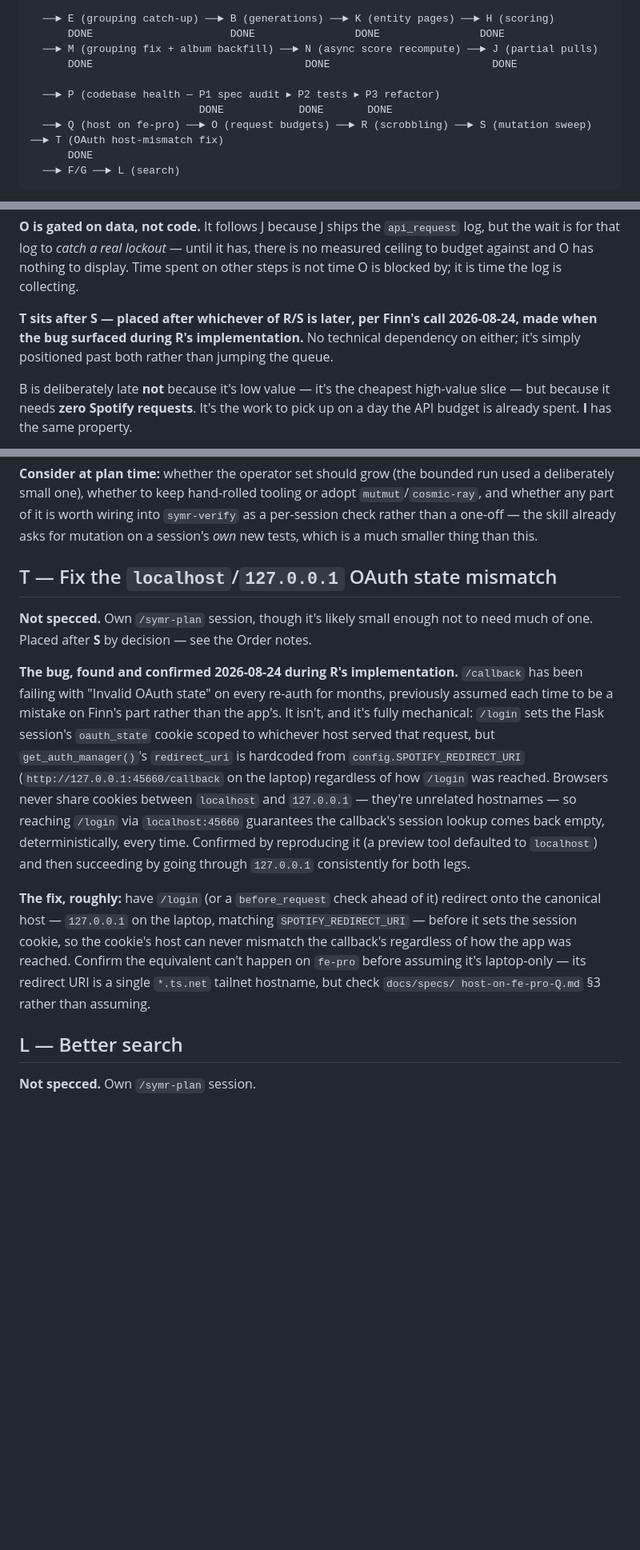
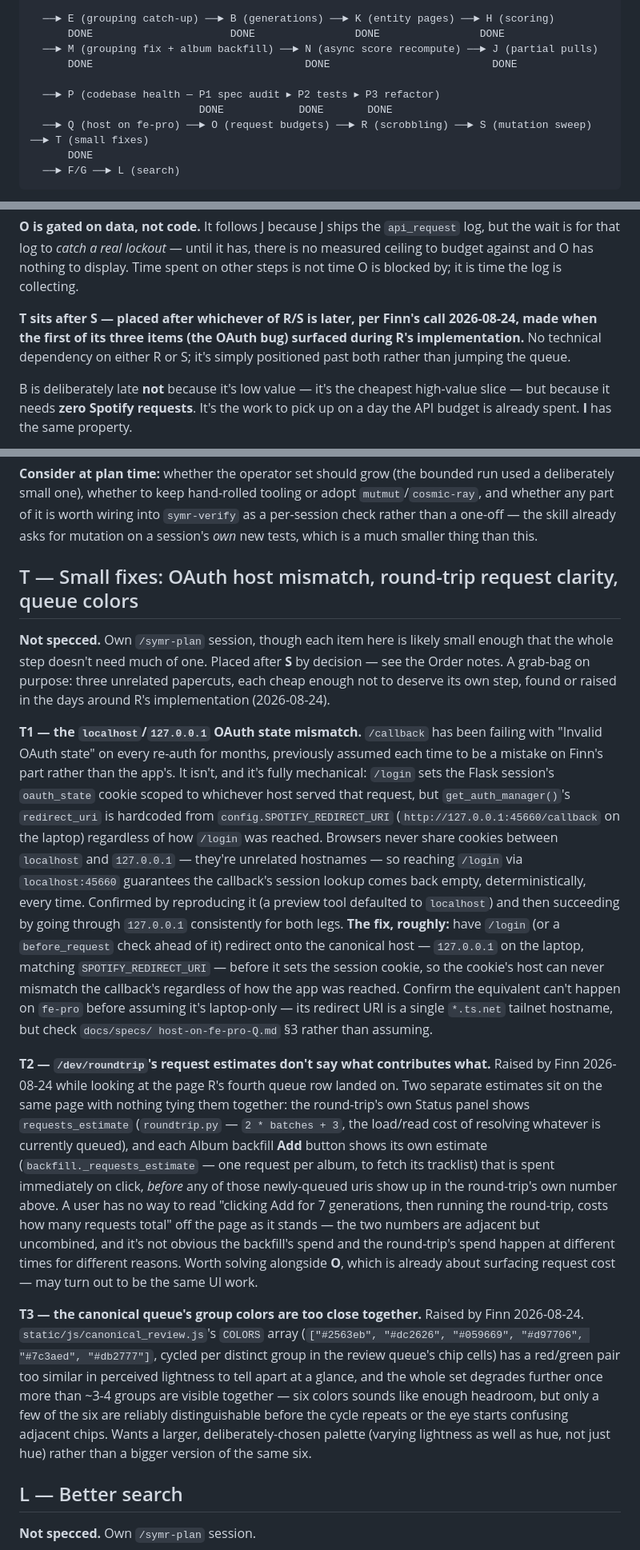
Before and after one commit to FinnE145/Spotify-Manager, a Markdown page: docs/Planning/roadmap.md, 3 parts joined by grey strips. Shown at 80% size. GitHub-like rendering; blank space fills up the shorter version.

Commit message:
Broaden roadmap step T into a bundle of three small fixes
Folds in two more papercuts alongside the OAuth bug: round-trip's
request estimates don't attribute what contributes what (especially
album backfill's own tracklist-fetch cost), and the canonical queue's
color palette doesn't hold up past 3-4 concurrent groups.

````diff
--- a/docs/Planning/roadmap.md
+++ b/docs/Planning/roadmap.md
@@ -164,7 +164,7 @@ A (capture) ──► I (detection on the artist model) ──► C (ingest) ─
 
   ──► P (codebase health — P1 spec audit ▸ P2 tests ▸ P3 refactor)
                            DONE            DONE       DONE
-  ──► Q (host on fe-pro) ──► O (request budgets) ──► R (scrobbling) ──► S (mutation sweep) ──► T (OAuth host-mismatch fix)
+  ──► Q (host on fe-pro) ──► O (request budgets) ──► R (scrobbling) ──► S (mutation sweep) ──► T (small fixes)
       DONE
   ──► F/G ──► L (search)
 ```
@@ -215,8 +215,9 @@ budget against and O has nothing to display. Time spent on other steps is not ti
 blocked by; it is time the log is collecting.
 
 **T sits after S — placed after whichever of R/S is later, per Finn's call 2026-08-24, made
-when the bug surfaced during R's implementation.** No technical dependency on either; it's simply
-positioned past both rather than jumping the queue.
+when the first of its three items (the OAuth bug) surfaced during R's implementation.** No
+technical dependency on either R or S; it's simply positioned past both rather than jumping the
+queue.
 
 B is deliberately late **not** because it's low value — it's the cheapest high-value slice — but because it needs **zero Spotify requests**. It's the work to pick up on a day the API budget is already spent. **I** has the same property.
 
@@ -963,28 +964,51 @@ whether any part of it is worth wiring into `symr-verify` as a per-session check
 one-off — the skill already asks for mutation on a session's *own* new tests, which is a much
 smaller thing than this.
 
-## T — Fix the `localhost`/`127.0.0.1` OAuth state mismatch
+## T — Small fixes: OAuth host mismatch, round-trip request clarity, queue colors
 
-**Not specced.** Own `/symr-plan` session, though it's likely small enough not to need much of
-one. Placed after **S** by decision — see the Order notes.
+**Not specced.** Own `/symr-plan` session, though each item here is likely small enough that the
+whole step doesn't need much of one. Placed after **S** by decision — see the Order notes. A
+grab-bag on purpose: three unrelated papercuts, each cheap enough not to deserve its own step,
+found or raised in the days around R's implementation (2026-08-24).
 
-**The bug, found and confirmed 2026-08-24 during R's implementation.** `/callback` has been
-failing with "Invalid OAuth state" on every re-auth for months, previously assumed each time to
-be a mistake on Finn's part rather than the app's. It isn't, and it's fully mechanical: `/login`
-sets the Flask session's `oauth_state` cookie scoped to whichever host served that request, but
+**T1 — the `localhost`/`127.0.0.1` OAuth state mismatch.** `/callback` has been failing with
+"Invalid OAuth state" on every re-auth for months, previously assumed each time to be a mistake
+on Finn's part rather than the app's. It isn't, and it's fully mechanical: `/login` sets the
+Flask session's `oauth_state` cookie scoped to whichever host served that request, but
 `get_auth_manager()`'s `redirect_uri` is hardcoded from `config.SPOTIFY_REDIRECT_URI`
 (`http://127.0.0.1:45660/callback` on the laptop) regardless of how `/login` was reached.
 Browsers never share cookies between `localhost` and `127.0.0.1` — they're unrelated hostnames —
 so reaching `/login` via `localhost:45660` guarantees the callback's session lookup comes back
 empty, deterministically, every time. Confirmed by reproducing it (a preview tool defaulted to
 `localhost`) and then succeeding by going through `127.0.0.1` consistently for both legs.
-
 **The fix, roughly:** have `/login` (or a `before_request` check ahead of it) redirect onto the
 canonical host — `127.0.0.1` on the laptop, matching `SPOTIFY_REDIRECT_URI` — before it sets the
 session cookie, so the cookie's host can never mismatch the callback's regardless of how the app
 was reached. Confirm the equivalent can't happen on `fe-pro` before assuming it's laptop-only —
 its redirect URI is a single `*.ts.net` tailnet hostname, but check `docs/specs/
 host-on-fe-pro-Q.md` §3 rather than assuming.
+
+**T2 — `/dev/roundtrip`'s request estimates don't say what contributes what.** Raised by Finn
+2026-08-24 while looking at the page R's fourth queue row landed on. Two separate estimates sit
+on the same page with nothing tying them together: the round-trip's own Status panel shows
+`requests_estimate` (`roundtrip.py` — `2 * batches + 3`, the load/read cost of resolving whatever
+is currently queued), and each Album backfill **Add** button shows its own estimate
+(`backfill._requests_estimate` — one request per album, to fetch its tracklist) that is spent
+immediately on click, *before* any of those newly-queued uris show up in the round-trip's own
+number above. A user has no way to read "clicking Add for 7 generations, then running the
+round-trip, costs how many requests total" off the page as it stands — the two numbers are
+adjacent but uncombined, and it's not obvious the backfill's spend and the round-trip's spend
+happen at different times for different reasons. Worth solving alongside **O**, which is already
+about surfacing request cost — may turn out to be the same UI work.
+
+**T3 — the canonical queue's group colors are too close together.** Raised by Finn 2026-08-24.
+`static/js/canonical_review.js`'s `COLORS` array (`["#2563eb", "#dc2626", "#059669", "#d97706",
+"#7c3aed", "#db2777"]`, cycled per distinct group in the review queue's chip cells) has a
+red/green pair too similar in perceived lightness to tell apart at a glance, and the whole set
+degrades further once more than ~3-4 groups are visible together — six colors sounds like
+enough headroom, but only a few of the six are reliably distinguishable before the cycle repeats
+or the eye starts confusing adjacent chips. Wants a larger, deliberately-chosen palette (varying
+lightness as well as hue, not just hue) rather than a bigger version of the same six.
 
 ## L — Better search
 
````
